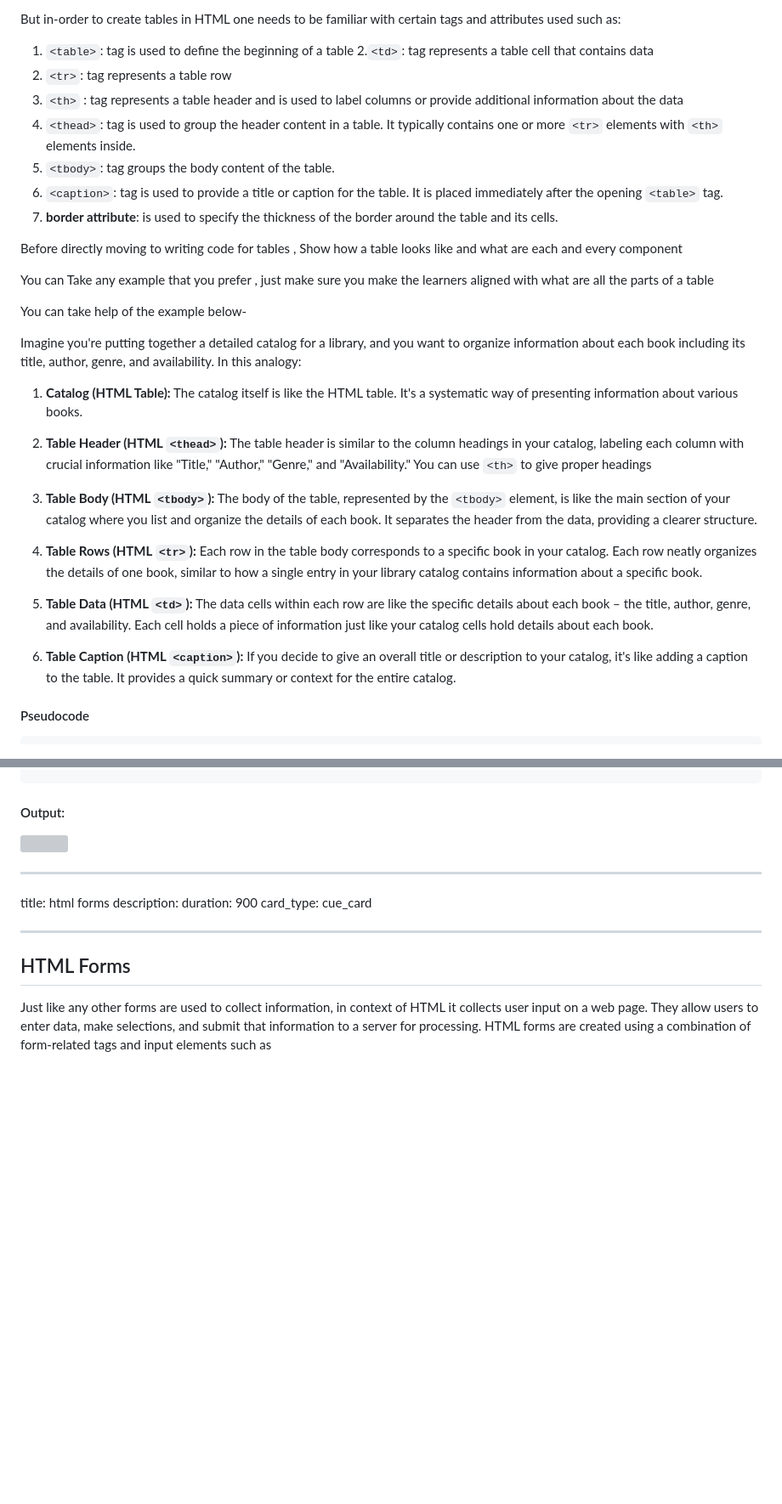
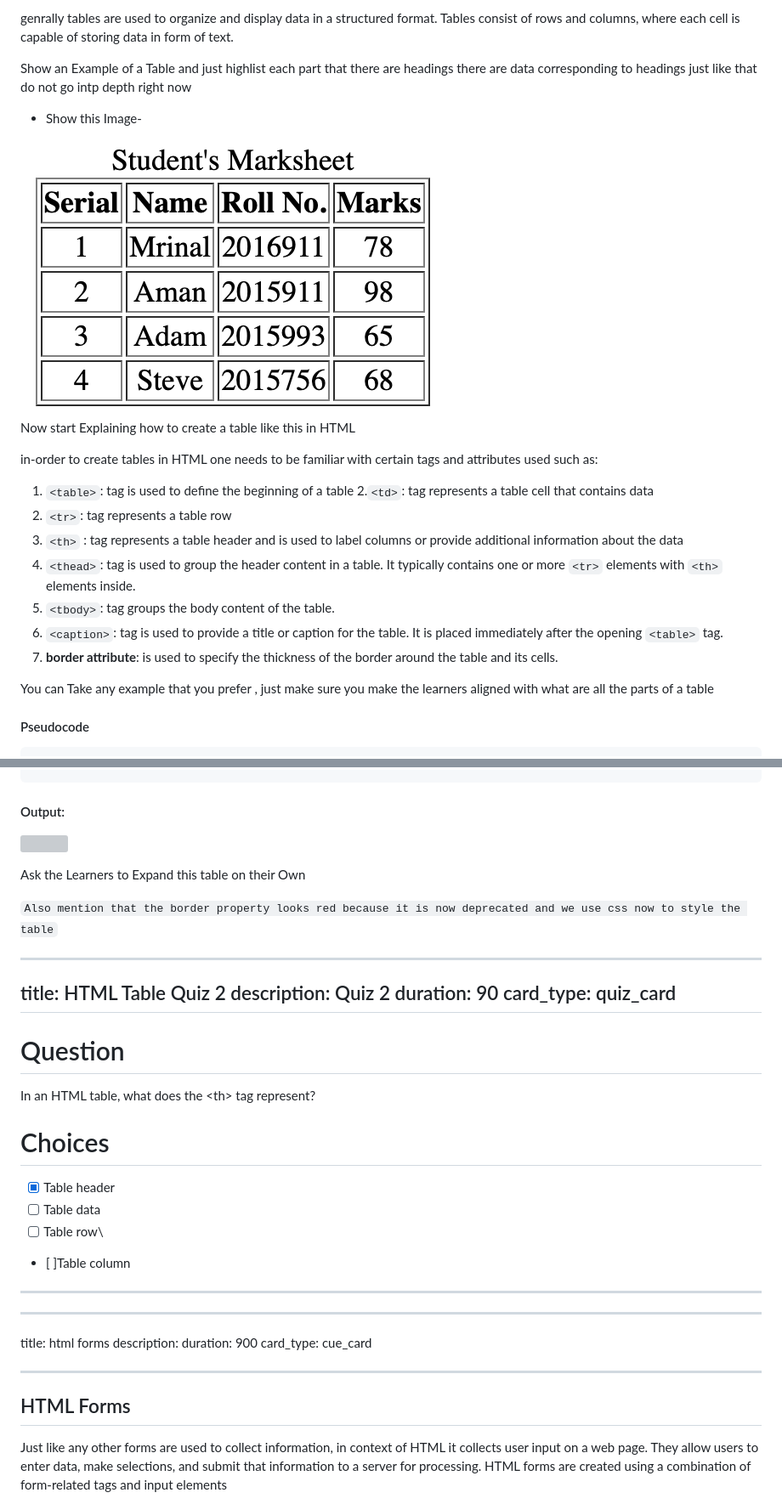
Before and after one commit to mrinal1224/All-Lecture-Scripts-and-Assets, a Markdown page: Lec-2 (HTML Lists Tables and Forms)/script.md, 2 parts joined by grey strips. Shown at 85% size. Drawn GitHub-style; pictures changed too: Lec-2 (HTML Lists Tables and Forms)/TableImage.png (added); blank space fills up the shorter version; grey boxes are pictures that could not be loaded.

```diff
--- a/Lec-2 (HTML Lists Tables and Forms)/script.md
+++ b/Lec-2 (HTML Lists Tables and Forms)/script.md
@@ -151,5 +174,17 @@ We gnerally tables are used to organize and display data in a structured format.
 
-But in-order to create tables in HTML one needs to be familiar with certain tags and attributes used such as:
+
+genrally tables are used to organize and display data in a structured format. Tables consist of rows and columns, where each cell is capable of storing data in form of text.
+
+Show an Example of a Table and just highlist each part that there are headings there are data corresponding to headings just like that do not go intp depth right now
+
+* Show this Image-
+
+<img src='./TableImage.png'/>
+
+
+Now start Explaining how to create a table like this in HTML
+
+ in-order to create tables in HTML one needs to be familiar with certain tags and attributes used such as:
 
 1. `<table>`: tag is used to define the beginning of a table 2.`<td>`: tag represents a table cell that contains data
 2. `<tr>`: tag represents a table row
@@ -159,26 +194,9 @@ But in-order to create tables in HTML one needs to be familiar with certain tags
 6. `<caption>`: tag is used to provide a title or caption for the table. It is placed immediately after the opening `<table>` tag.
 7. **border attribute**: is used to specify the thickness of the border around the table and its cells.
 
-Before directly moving to writing code for tables , Show how a table looks like and what are each and every component
 
 You can Take any example that you prefer , just make sure you make the learners aligned with what are all the parts of a table
 
-You can take help of the example below-
-
-Imagine you're putting together a detailed catalog for a library, and you want to organize information about each book including its title, author, genre, and availability. In this analogy:
-
-1. **Catalog (HTML Table):** The catalog itself is like the HTML table. It's a systematic way of presenting information about various books.
-
-2. **Table Header (HTML `<thead>`):** The table header is similar to the column headings in your catalog, labeling each column with crucial information like "Title," "Author," "Genre," and "Availability."
-   You can use `<th>` to give proper headings
-
-3. **Table Body (HTML `<tbody>`):** The body of the table, represented by the `<tbody>` element, is like the main section of your catalog where you list and organize the details of each book. It separates the header from the data, providing a clearer structure.
-
-4. **Table Rows (HTML `<tr>`):** Each row in the table body corresponds to a specific book in your catalog. Each row neatly organizes the details of one book, similar to how a single entry in your library catalog contains information about a specific book.
-
-5. **Table Data (HTML `<td>`):** The data cells within each row are like the specific details about each book – the title, author, genre, and availability. Each cell holds a piece of information just like your catalog cells hold details about each book.
-
-6. **Table Caption (HTML `<caption>`):** If you decide to give an overall title or description to your catalog, it's like adding a caption to the table. It provides a quick summary or context for the entire catalog.
 
 #### Pseudocode
 
@@ -219,6 +237,27 @@ Imagine you're putting together a detailed catalog for a library, and you want t
 
 ![](https://d2beiqkhq929f0.cloudfront.net/public_assets/assets/000/049/120/original/upload_051534e2f8bbaa444c5fff971dbba317.png?1695110359)
 
+
+Ask the Learners to Expand this table on their Own
+
+`Also mention that the border property looks red because it is now deprecated and we use css now to style the table`
+
+---
+title: HTML Table Quiz 2
+description: Quiz 2
+duration: 90
+card_type: quiz_card
+---
+# Question
+In an HTML table, what does the \<th> tag represent?
+# Choices
+
+- [x] Table header
+- [ ] Table data
+- [ ] Table row\
+- [ ]Table column
+---
+
 ---
 
 title: html forms
@@ -230,5 +269,5 @@ card_type: cue_card
 
 ## HTML Forms
 
-Just like any other forms are used to collect information, in context of HTML it collects user input on a web page. They allow users to enter data, make selections, and submit that information to a server for processing. HTML forms are created using a combination of form-related tags and input elements such as
+Just like any other forms are used to collect information, in context of HTML it collects user input on a web page. They allow users to enter data, make selections, and submit that information to a server for processing. HTML forms are created using a combination of form-related tags and input elements
 
```
Also changed, not shown: other parts of Lec-2 (HTML Lists Tables and Forms)/script.md (+59 -15 lines), Lec-2 (HTML Lists Tables and Forms)/postRead.md (+3 -3 lines), Lec-2 (HTML Lists Tables and Forms)/OrderedListOutput.png (added), 1 other file.
